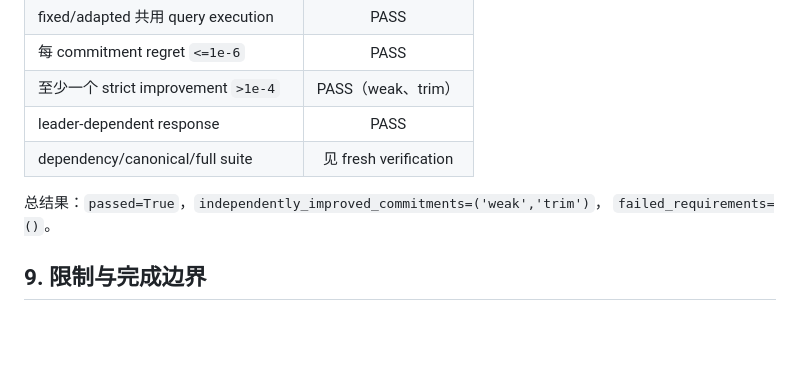
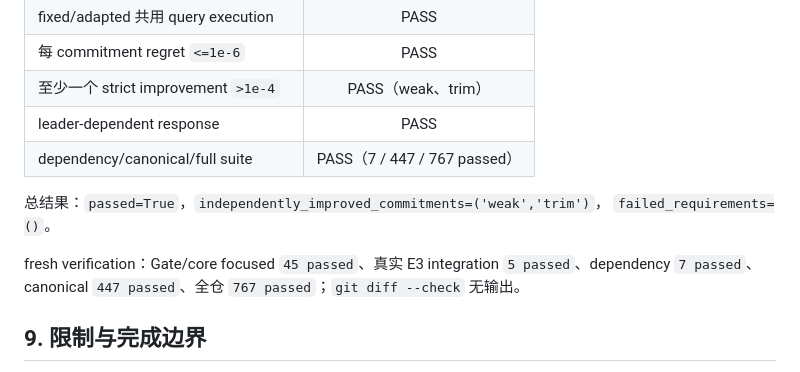
Before and after one commit to UnionPan/Meta_Stackelberg_Learning, a Markdown page: docs/milestones/E3.1r-oracle-regret-gate-report.zh-CN.md, the part around the change. Rendered like a GitHub page; blank space fills up the shorter version.

Commit message:
docs: record e3.1r fresh verification

```diff
--- a/docs/milestones/E3.1r-oracle-regret-gate-report.zh-CN.md
+++ b/docs/milestones/E3.1r-oracle-regret-gate-report.zh-CN.md
@@ -88,10 +88,13 @@ plateau 标签自动通过。
 | 每 commitment regret `<=1e-6` | PASS |
 | 至少一个 strict improvement `>1e-4` | PASS（weak、trim） |
 | leader-dependent response | PASS |
-| dependency/canonical/full suite | 见 fresh verification |
+| dependency/canonical/full suite | PASS（7 / 447 / 767 passed） |
 
 总结果：`passed=True`，`independently_improved_commitments=('weak','trim')`，
 `failed_requirements=()`。
+
+fresh verification：Gate/core focused `45 passed`、真实 E3 integration `5 passed`、dependency
+`7 passed`、canonical `447 passed`、全仓 `767 passed`；`git diff --check` 无输出。
 
 ## 9. 限制与完成边界
 
```
